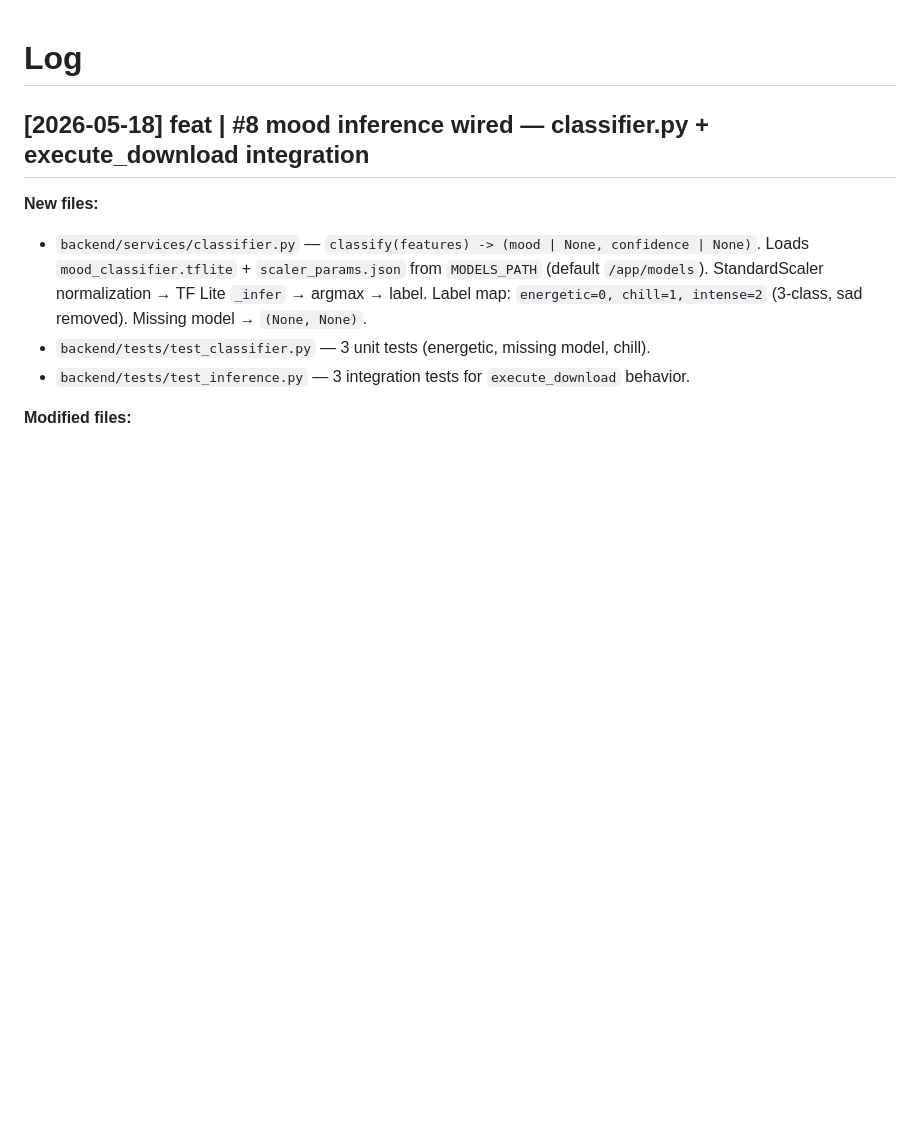
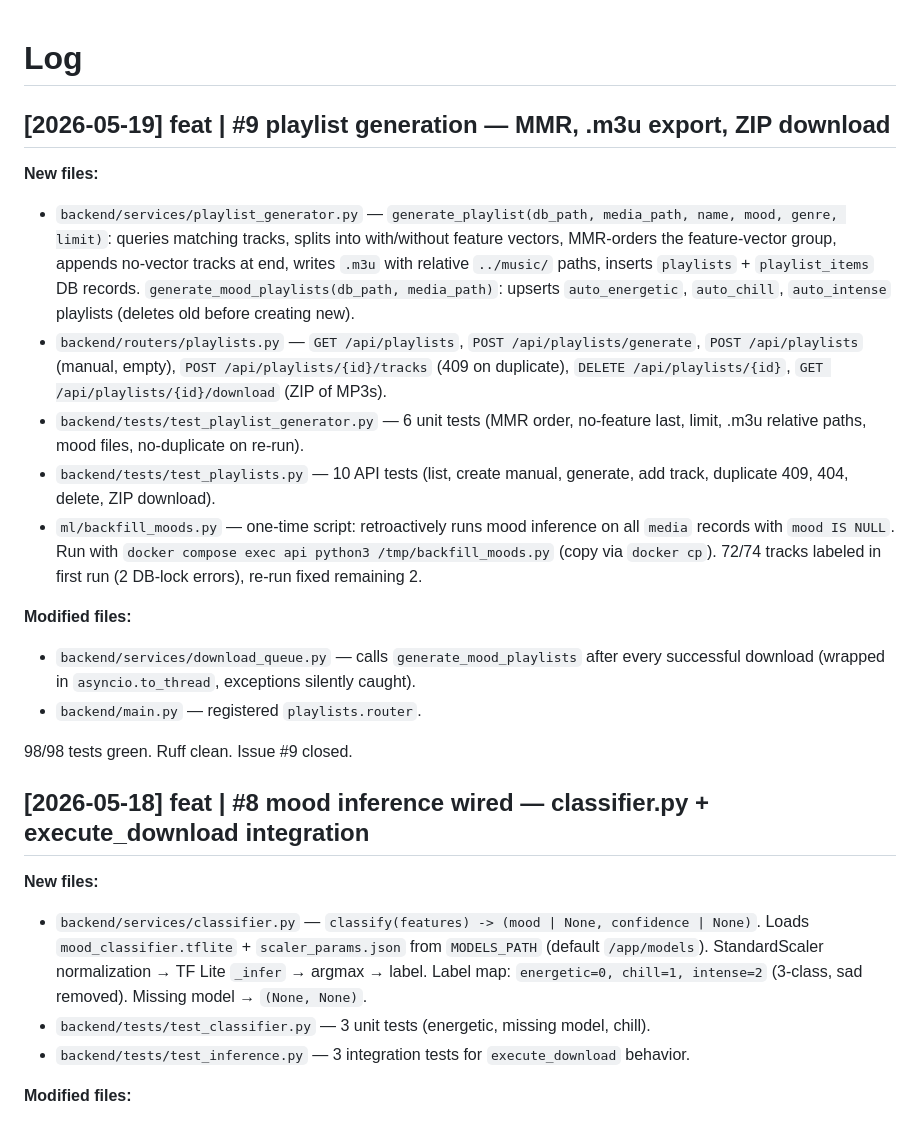
Before and after one commit to DAdam97/mediasync, a Markdown page: wiki/log.md, the part around the change. Rendered like a GitHub page; blank space fills up the shorter version.

Commit message:
docs: #9 wiki log + issues.md updated

```diff
--- a/wiki/log.md
+++ b/wiki/log.md
@@ -1,4 +1,19 @@
 # Log
+
+## [2026-05-19] feat | #9 playlist generation — MMR, .m3u export, ZIP download
+
+**New files:**
+- `backend/services/playlist_generator.py` — `generate_playlist(db_path, media_path, name, mood, genre, limit)`: queries matching tracks, splits into with/without feature vectors, MMR-orders the feature-vector group, appends no-vector tracks at end, writes `.m3u` with relative `../music/` paths, inserts `playlists` + `playlist_items` DB records. `generate_mood_playlists(db_path, media_path)`: upserts `auto_energetic`, `auto_chill`, `auto_intense` playlists (deletes old before creating new).
+- `backend/routers/playlists.py` — `GET /api/playlists`, `POST /api/playlists/generate`, `POST /api/playlists` (manual, empty), `POST /api/playlists/{id}/tracks` (409 on duplicate), `DELETE /api/playlists/{id}`, `GET /api/playlists/{id}/download` (ZIP of MP3s).
+- `backend/tests/test_playlist_generator.py` — 6 unit tests (MMR order, no-feature last, limit, .m3u relative paths, mood files, no-duplicate on re-run).
+- `backend/tests/test_playlists.py` — 10 API tests (list, create manual, generate, add track, duplicate 409, 404, delete, ZIP download).
+- `ml/backfill_moods.py` — one-time script: retroactively runs mood inference on all `media` records with `mood IS NULL`. Run with `docker compose exec api python3 /tmp/backfill_moods.py` (copy via `docker cp`). 72/74 tracks labeled in first run (2 DB-lock errors), re-run fixed remaining 2.
+
+**Modified files:**
+- `backend/services/download_queue.py` — calls `generate_mood_playlists` after every successful download (wrapped in `asyncio.to_thread`, exceptions silently caught).
+- `backend/main.py` — registered `playlists.router`.
+
+98/98 tests green. Ruff clean. Issue #9 closed.
 
 ## [2026-05-18] feat | #8 mood inference wired — classifier.py + execute_download integration
 
```
Also changed, not shown: wiki/progress/issues.md (+12 -11 lines).
